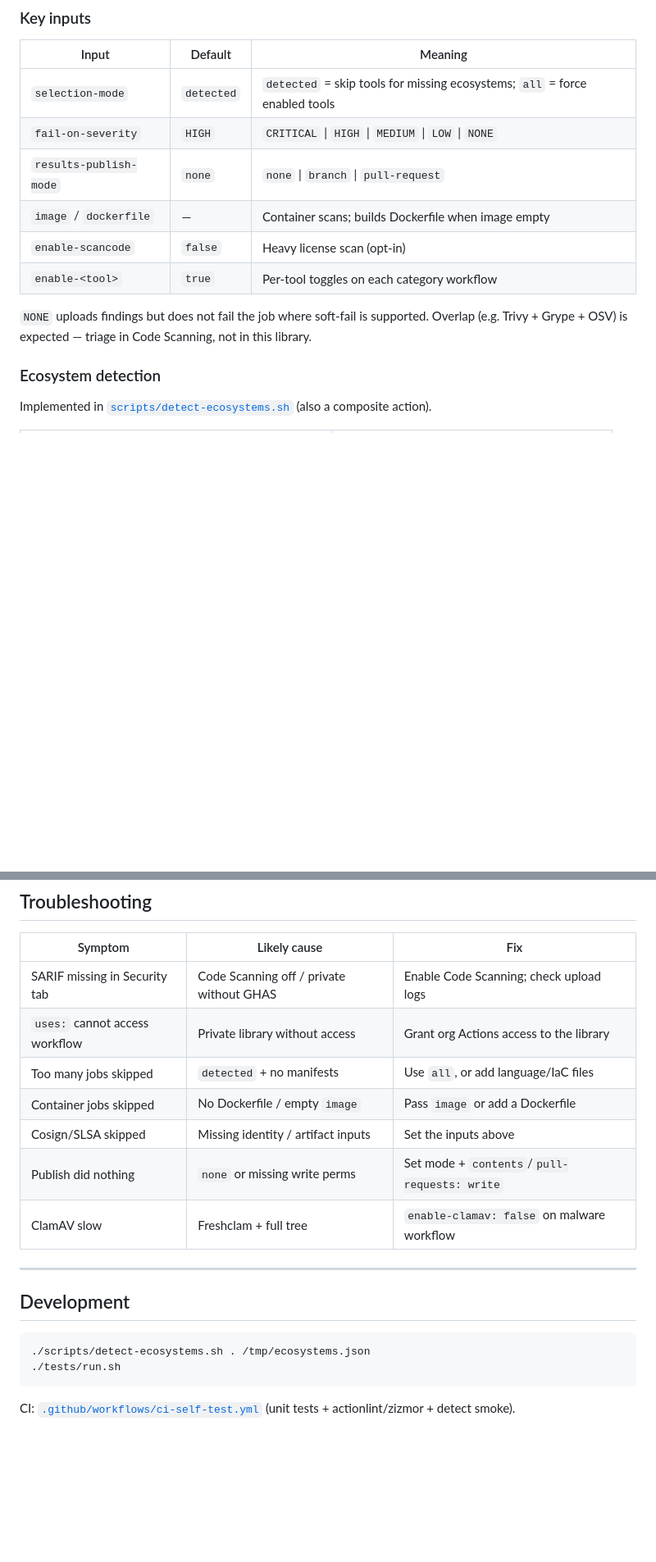
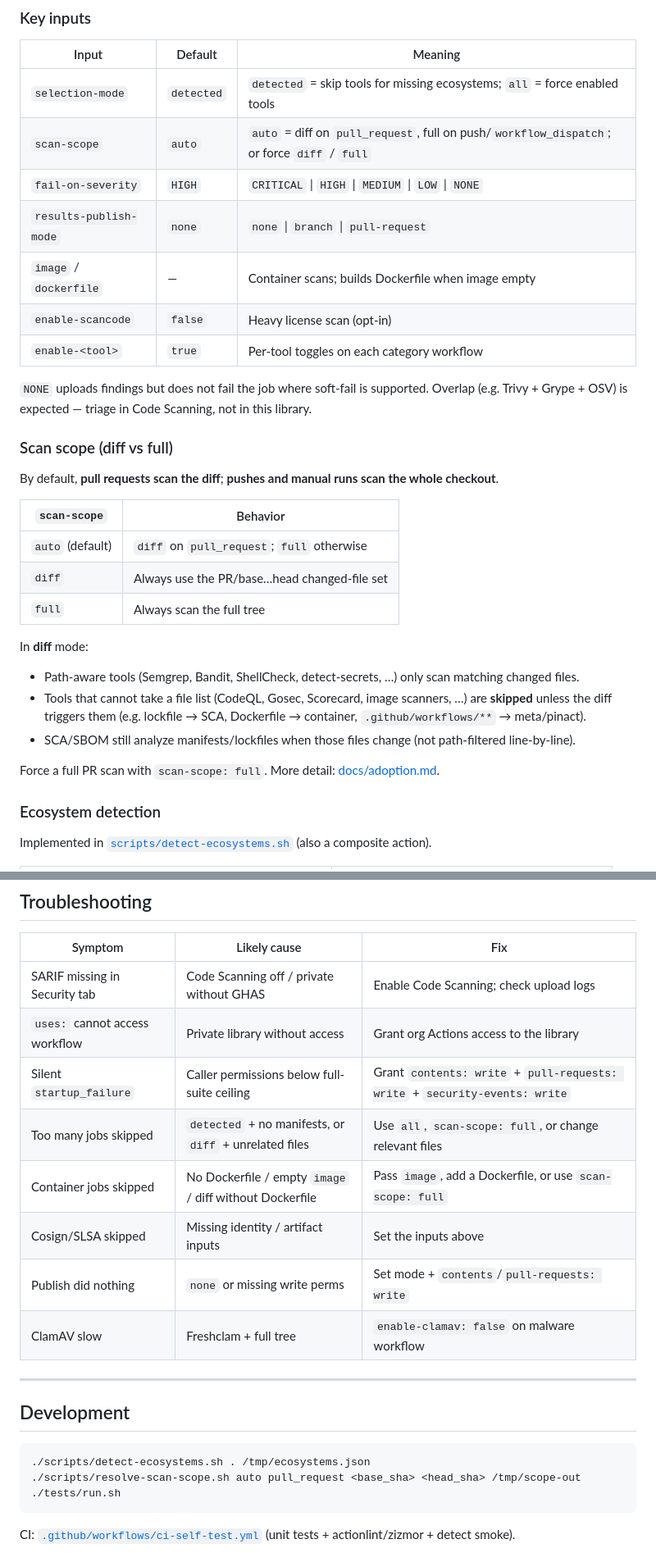
Before and after one commit to virangdoshi/mega-cicd-security, a Markdown page: README.md, 2 parts joined by grey strips. Shown at 82% size. Rendered like a GitHub page; blank space fills up the shorter version.

Commit message:
Document scan-scope (diff vs full) in the README.
Co-authored-by: Cursor <cursoragent@cursor.com>

````diff
--- a/README.md
+++ b/README.md
@@ -156,6 +157,7 @@ Standalone category workflows default ecosystem flags to `"true"`. Prefer the fu
 | Input | Default | Meaning |
 |-------|---------|---------|
 | `selection-mode` | `detected` | `detected` = skip tools for missing ecosystems; `all` = force enabled tools |
+| `scan-scope` | `auto` | `auto` = diff on `pull_request`, full on push/`workflow_dispatch`; or force `diff` / `full` |
 | `fail-on-severity` | `HIGH` | `CRITICAL` \| `HIGH` \| `MEDIUM` \| `LOW` \| `NONE` |
 | `results-publish-mode` | `none` | `none` \| `branch` \| `pull-request` |
 | `image` / `dockerfile` | — | Container scans; builds Dockerfile when image empty |
@@ -163,6 +165,24 @@ Standalone category workflows default ecosystem flags to `"true"`. Prefer the fu
 | `enable-<tool>` | `true` | Per-tool toggles on each category workflow |
 
 `NONE` uploads findings but does not fail the job where soft-fail is supported. Overlap (e.g. Trivy + Grype + OSV) is expected — triage in Code Scanning, not in this library.
+
+### Scan scope (diff vs full)
+
+By default, **pull requests scan the diff**; **pushes and manual runs scan the whole checkout**.
+
+| `scan-scope` | Behavior |
+|--------------|----------|
+| `auto` (default) | `diff` on `pull_request`; `full` otherwise |
+| `diff` | Always use the PR/base…head changed-file set |
+| `full` | Always scan the full tree |
+
+In **diff** mode:
+
+- Path-aware tools (Semgrep, Bandit, ShellCheck, detect-secrets, …) only scan matching changed files.
+- Tools that cannot take a file list (CodeQL, Gosec, Scorecard, image scanners, …) are **skipped** unless the diff triggers them (e.g. lockfile → SCA, Dockerfile → container, `.github/workflows/**` → meta/pinact).
+- SCA/SBOM still analyze manifests/lockfiles when those files change (not path-filtered line-by-line).
+
+Force a full PR scan with `scan-scope: full`. More detail: [docs/adoption.md](docs/adoption.md#scan-scope-diff-vs-full).
 
 ### Ecosystem detection
 
@@ -247,8 +267,9 @@ More detail: [docs/results.md](docs/results.md).
 |---------|--------------|-----|
 | SARIF missing in Security tab | Code Scanning off / private without GHAS | Enable Code Scanning; check upload logs |
 | `uses:` cannot access workflow | Private library without access | Grant org Actions access to the library |
-| Too many jobs skipped | `detected` + no manifests | Use `all`, or add language/IaC files |
-| Container jobs skipped | No Dockerfile / empty `image` | Pass `image` or add a Dockerfile |
+| Silent `startup_failure` | Caller permissions below full-suite ceiling | Grant `contents: write` + `pull-requests: write` + `security-events: write` |
+| Too many jobs skipped | `detected` + no manifests, or `diff` + unrelated files | Use `all`, `scan-scope: full`, or change relevant files |
+| Container jobs skipped | No Dockerfile / empty `image` / diff without Dockerfile | Pass `image`, add a Dockerfile, or use `scan-scope: full` |
 | Cosign/SLSA skipped | Missing identity / artifact inputs | Set the inputs above |
 | Publish did nothing | `none` or missing write perms | Set mode + `contents`/`pull-requests: write` |
 | ClamAV slow | Freshclam + full tree | `enable-clamav: false` on malware workflow |
@@ -259,6 +280,7 @@ More detail: [docs/results.md](docs/results.md).
 
 ```bash
 ./scripts/detect-ecosystems.sh . /tmp/ecosystems.json
+./scripts/resolve-scan-scope.sh auto pull_request <base_sha> <head_sha> /tmp/scope-out
 ./tests/run.sh
 ```
 
````
Also changed, not shown: other parts of README.md (+3 -2 lines).
